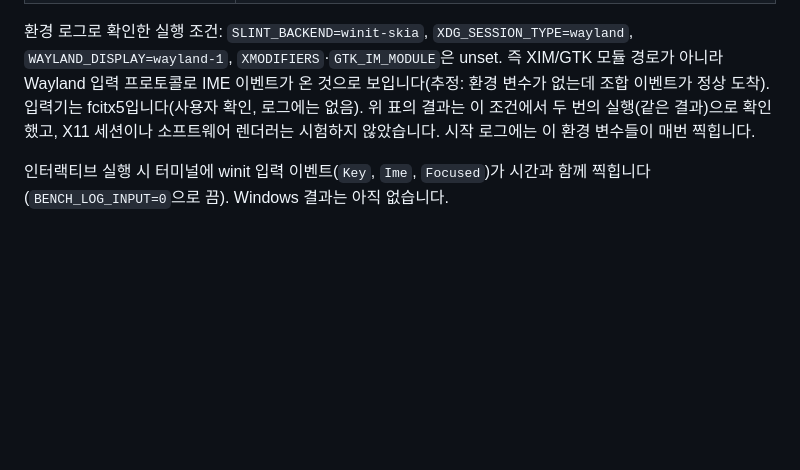
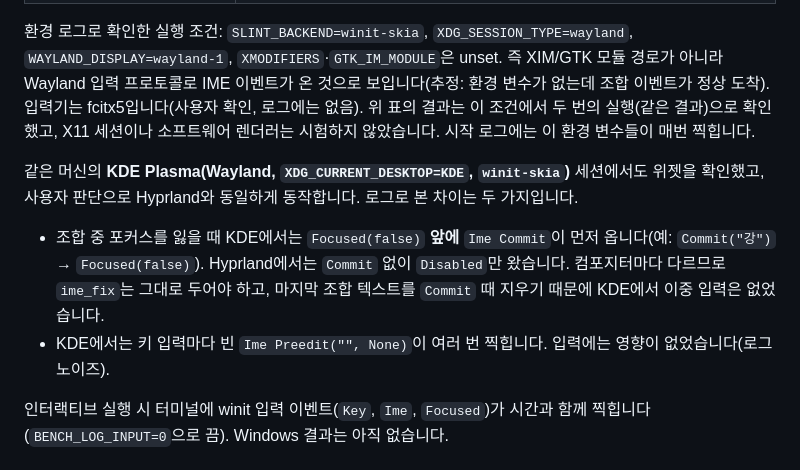
Before and after one commit to PtCookie/rust-gui-benchmark, a Markdown page: README.md, the part around the change. GitHub-like rendering; blank space fills up the shorter version.

Commit message:
README: record KDE Plasma (Wayland) widget check

```diff
--- a/README.md
+++ b/README.md
@@ -222,6 +222,11 @@ python3 scripts/summarize.py
 
 환경 로그로 확인한 실행 조건: `SLINT_BACKEND=winit-skia`, `XDG_SESSION_TYPE=wayland`, `WAYLAND_DISPLAY=wayland-1`, `XMODIFIERS`·`GTK_IM_MODULE`은 unset. 즉 XIM/GTK 모듈 경로가 아니라 Wayland 입력 프로토콜로 IME 이벤트가 온 것으로 보입니다(추정: 환경 변수가 없는데 조합 이벤트가 정상 도착). 입력기는 fcitx5입니다(사용자 확인, 로그에는 없음). 위 표의 결과는 이 조건에서 두 번의 실행(같은 결과)으로 확인했고, X11 세션이나 소프트웨어 렌더러는 시험하지 않았습니다. 시작 로그에는 이 환경 변수들이 매번 찍힙니다.
 
+같은 머신의 **KDE Plasma(Wayland, `XDG_CURRENT_DESKTOP=KDE`, `winit-skia`)** 세션에서도 위젯을 확인했고, 사용자 판단으로 Hyprland와 동일하게 동작합니다. 로그로 본 차이는 두 가지입니다.
+
+- 조합 중 포커스를 잃을 때 KDE에서는 `Focused(false)` **앞에** `Ime Commit`이 먼저 옵니다(예: `Commit("강")` → `Focused(false)`). Hyprland에서는 `Commit` 없이 `Disabled`만 왔습니다. 컴포지터마다 다르므로 `ime_fix`는 그대로 두어야 하고, 마지막 조합 텍스트를 `Commit` 때 지우기 때문에 KDE에서 이중 입력은 없었습니다.
+- KDE에서는 키 입력마다 빈 `Ime Preedit("", None)`이 여러 번 찍힙니다. 입력에는 영향이 없었습니다(로그 노이즈).
+
 인터랙티브 실행 시 터미널에 winit 입력 이벤트(`Key`, `Ime`, `Focused`)가 시간과 함께 찍힙니다 (`BENCH_LOG_INPUT=0`으로 끔). Windows 결과는 아직 없습니다.
 
 ## 트러블슈팅
```
